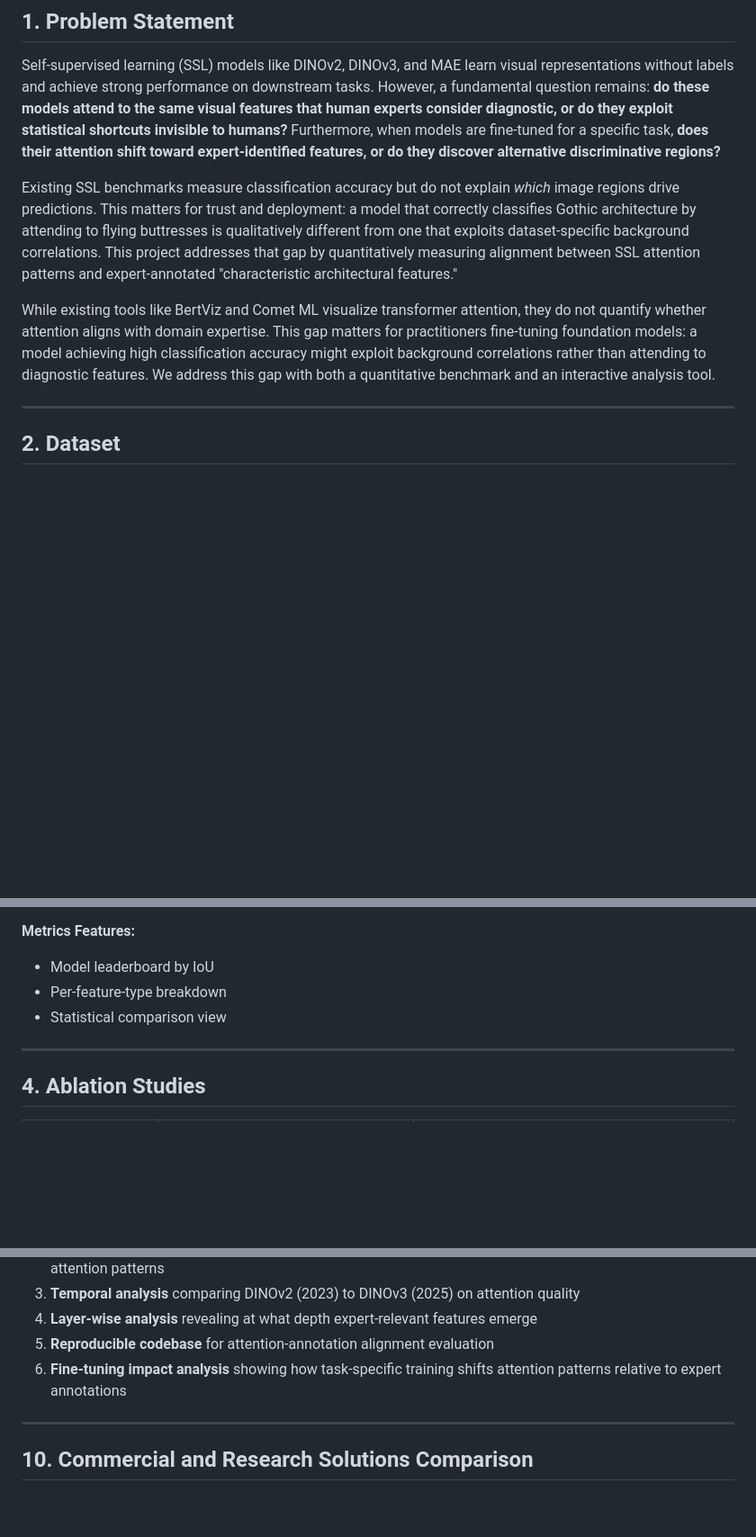
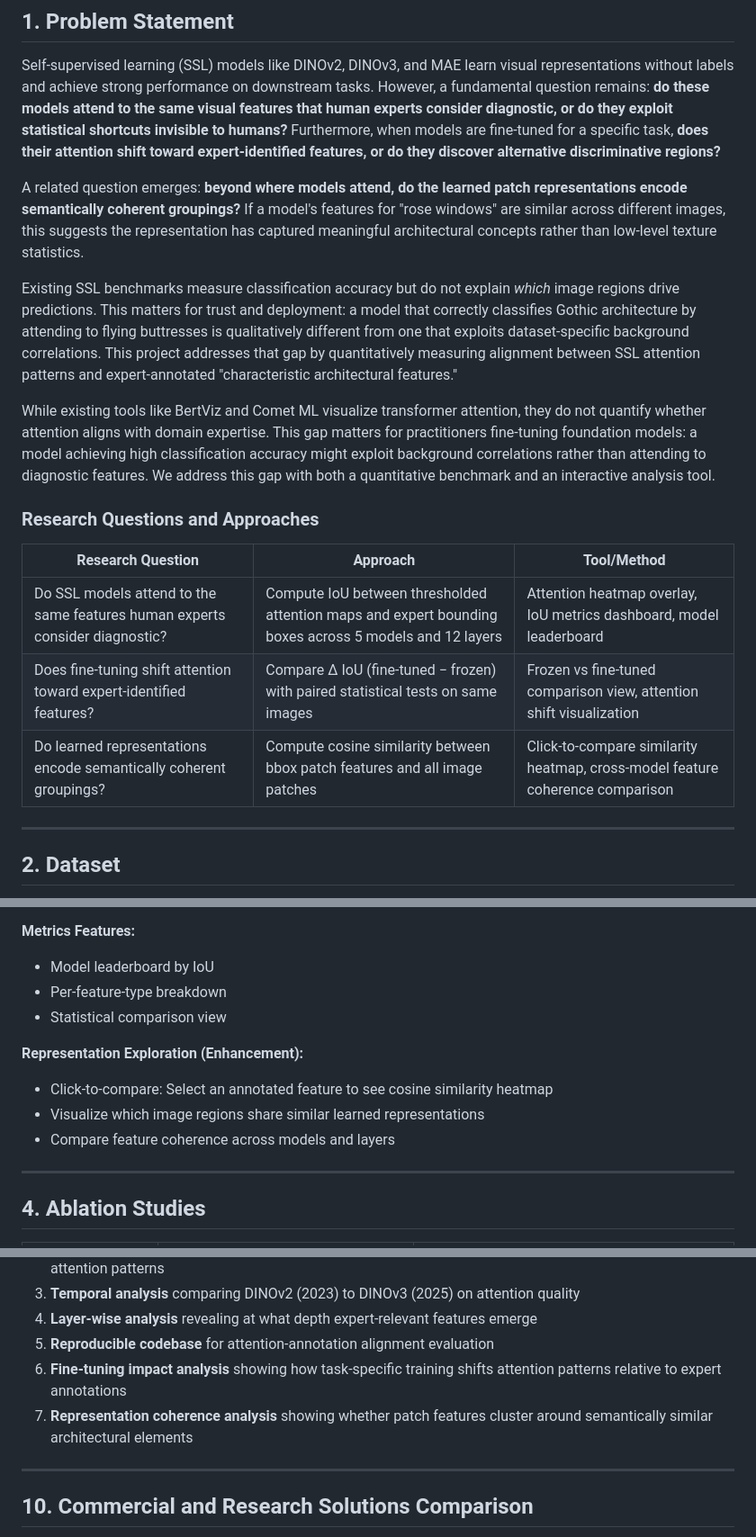
Before and after one commit to DesmondChoy/ssl_wikichurches, a Markdown page: docs/project_proposal.md, 3 parts joined by grey strips. Shown at 90% size. GitHub-like rendering; blank space fills up the shorter version.

```diff
--- a/docs/project_proposal.md
+++ b/docs/project_proposal.md
@@ -12,9 +12,19 @@
 
 Self-supervised learning (SSL) models like DINOv2, DINOv3, and MAE learn visual representations without labels and achieve strong performance on downstream tasks. However, a fundamental question remains: **do these models attend to the same visual features that human experts consider diagnostic, or do they exploit statistical shortcuts invisible to humans?** Furthermore, when models are fine-tuned for a specific task, **does their attention shift toward expert-identified features, or do they discover alternative discriminative regions?**
 
+A related question emerges: **beyond where models attend, do the learned patch representations encode semantically coherent groupings?** If a model's features for "rose windows" are similar across different images, this suggests the representation has captured meaningful architectural concepts rather than low-level texture statistics.
+
 Existing SSL benchmarks measure classification accuracy but do not explain *which* image regions drive predictions. This matters for trust and deployment: a model that correctly classifies Gothic architecture by attending to flying buttresses is qualitatively different from one that exploits dataset-specific background correlations. This project addresses that gap by quantitatively measuring alignment between SSL attention patterns and expert-annotated "characteristic architectural features."
 
 While existing tools like BertViz and Comet ML visualize transformer attention, they do not quantify whether attention aligns with domain expertise. This gap matters for practitioners fine-tuning foundation models: a model achieving high classification accuracy might exploit background correlations rather than attending to diagnostic features. We address this gap with both a quantitative benchmark and an interactive analysis tool.
+
+### Research Questions and Approaches
+
+| Research Question | Approach | Tool/Method |
+|-------------------|----------|-------------|
+| Do SSL models attend to the same features human experts consider diagnostic? | Compute IoU between thresholded attention maps and expert bounding boxes across 5 models and 12 layers | Attention heatmap overlay, IoU metrics dashboard, model leaderboard |
+| Does fine-tuning shift attention toward expert-identified features? | Compare Δ IoU (fine-tuned − frozen) with paired statistical tests on same images | Frozen vs fine-tuned comparison view, attention shift visualization |
+| Do learned representations encode semantically coherent groupings? | Compute cosine similarity between bbox patch features and all image patches | Click-to-compare similarity heatmap, cross-model feature coherence comparison |
 
 ---
 
@@ -143,6 +153,11 @@ The primary deliverable is a web-based dashboard for exploring attention-annotat
 - Per-feature-type breakdown
 - Statistical comparison view
 
+**Representation Exploration (Enhancement):**
+- Click-to-compare: Select an annotated feature to see cosine similarity heatmap
+- Visualize which image regions share similar learned representations
+- Compare feature coherence across models and layers
+
 ---
 
 ## 4. Ablation Studies
@@ -244,6 +259,7 @@ The primary deliverable is a web-based dashboard for exploring attention-annotat
 4. **Layer-wise analysis** revealing at what depth expert-relevant features emerge
 5. **Reproducible codebase** for attention-annotation alignment evaluation
 6. **Fine-tuning impact analysis** showing how task-specific training shifts attention patterns relative to expert annotations
+7. **Representation coherence analysis** showing whether patch features cluster around semantically similar architectural elements
 
 ---
 
```
Also changed, not shown: docs/implementation_plan.md (+22 -0 lines).
